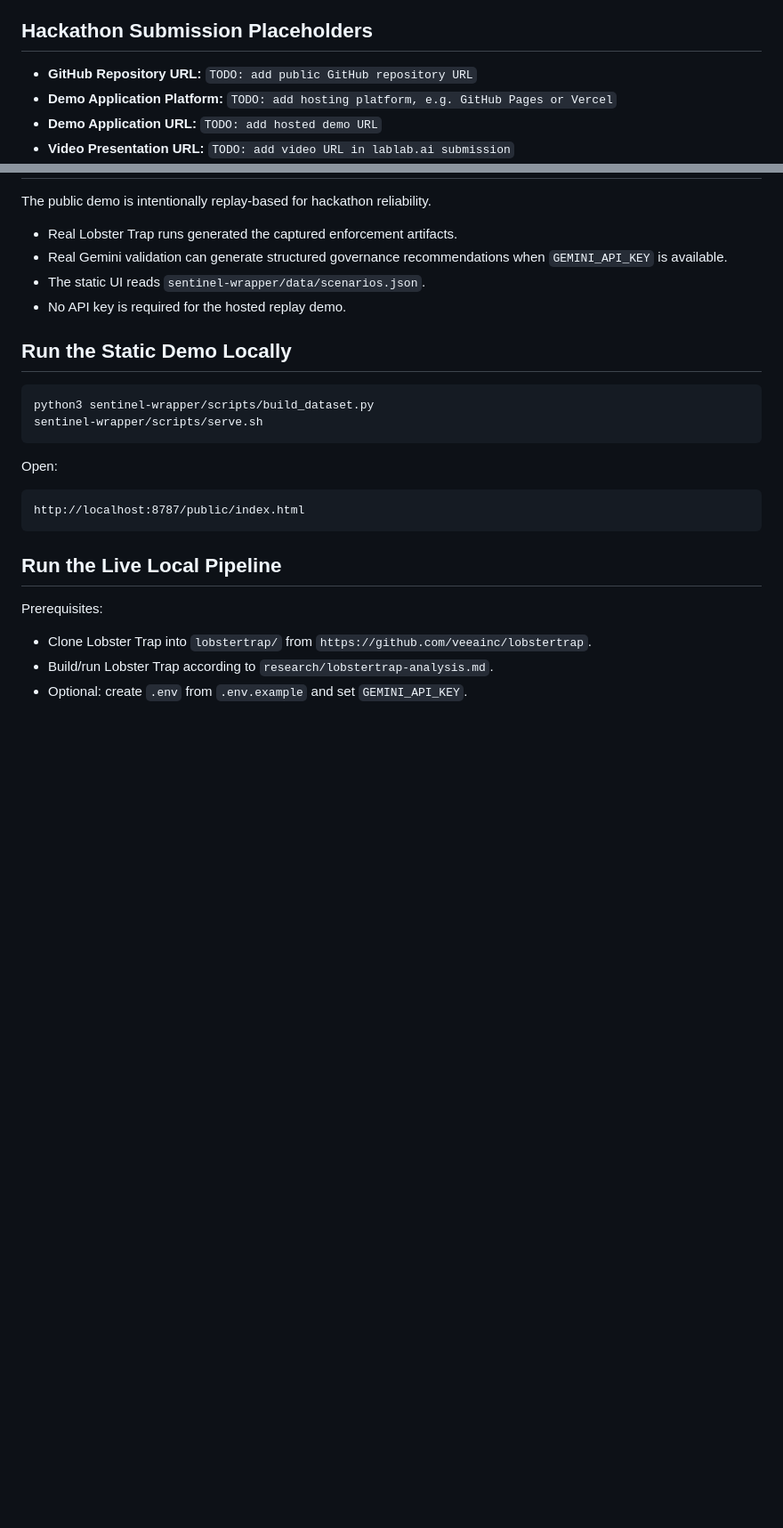
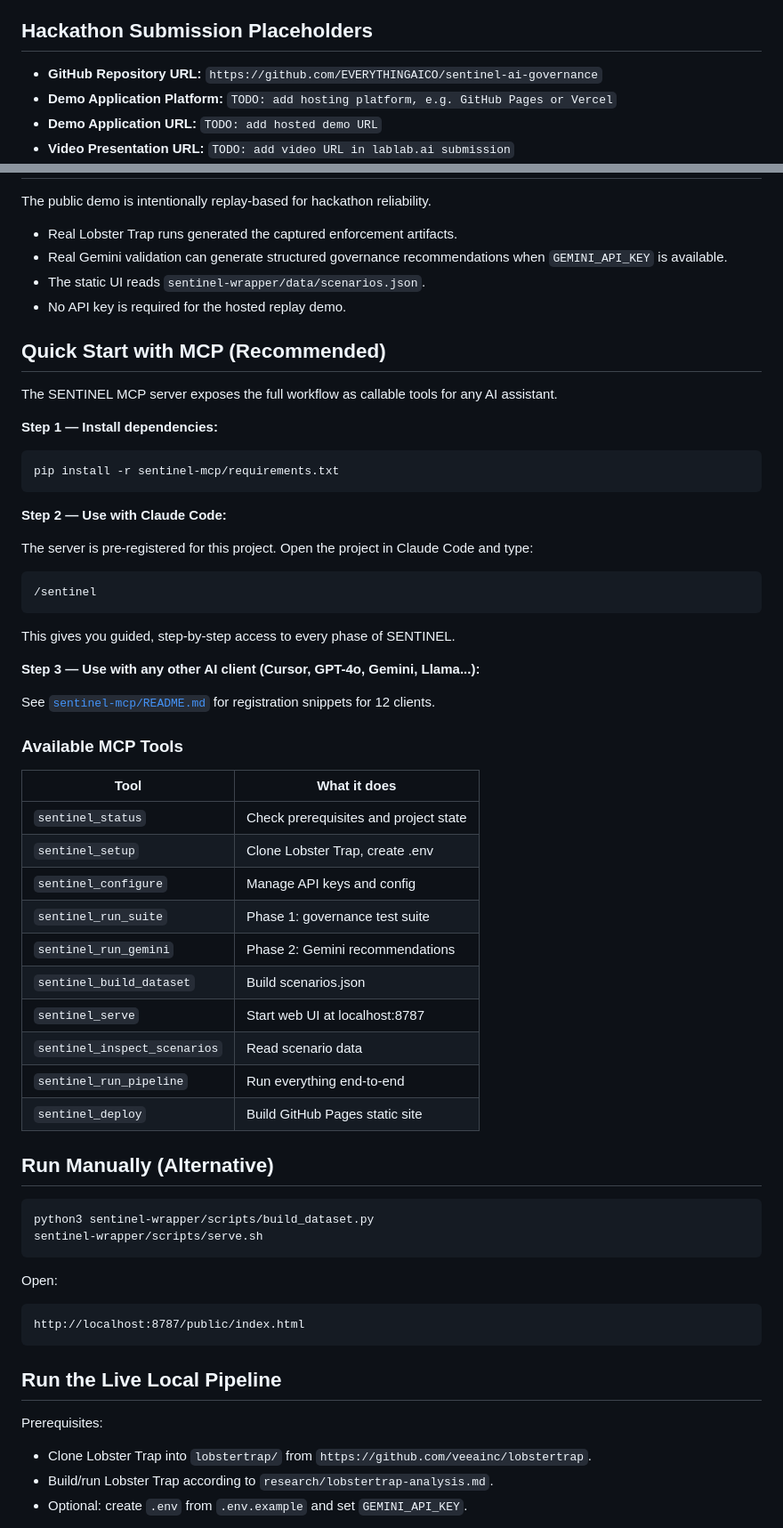
Before and after one commit to EVERYTHINGAICO/sentinel-ai-governance, a Markdown page: README.md, 2 parts joined by grey strips. Shown at 89% size. Drawn GitHub-style; blank space fills up the shorter version.

Commit message:
Update README to reflect MCP server addition
- Fill in GitHub repository URL
- Add sentinel-mcp/ and .claude/ to Architecture section
- Add Quick Start with MCP section (recommended path) with tools table
- Rename manual run section to "Alternative"
- Add AI Client Compatibility section (Claude, GPT-4o, Gemini, Llama/Ollama)
- Remove "no MCP installer" from Limitations (now included)
- Update Future Vision: MCP is shipped, not a to-do

````diff
--- a/README.md
+++ b/README.md
@@ -8,7 +8,7 @@ It does not replace Lobster Trap. Lobster Trap remains the inline policy enforce
 
 ## Hackathon Submission Placeholders
 
-- **GitHub Repository URL:** `TODO: add public GitHub repository URL`
+- **GitHub Repository URL:** `https://github.com/EVERYTHINGAICO/sentinel-ai-governance`
 - **Demo Application Platform:** `TODO: add hosting platform, e.g. GitHub Pages or Vercel`
 - **Demo Application URL:** `TODO: add hosted demo URL`
 - **Video Presentation URL:** `TODO: add video URL in lablab.ai submission`
@@ -45,7 +47,46 @@ The public demo is intentionally replay-based for hackathon reliability.
 - The static UI reads `sentinel-wrapper/data/scenarios.json`.
 - No API key is required for the hosted replay demo.
 
-## Run the Static Demo Locally
+## Quick Start with MCP (Recommended)
+
+The SENTINEL MCP server exposes the full workflow as callable tools for any AI assistant.
+
+**Step 1 — Install dependencies:**
+
+```bash
+pip install -r sentinel-mcp/requirements.txt
+```
+
+**Step 2 — Use with Claude Code:**
+
+The server is pre-registered for this project. Open the project in Claude Code and type:
+
+```
+/sentinel
+```
+
+This gives you guided, step-by-step access to every phase of SENTINEL.
+
+**Step 3 — Use with any other AI client (Cursor, GPT-4o, Gemini, Llama...):**
+
+See [`sentinel-mcp/README.md`](sentinel-mcp/README.md) for registration snippets for 12 clients.
+
+### Available MCP Tools
+
+| Tool | What it does |
+|------|-------------|
+| `sentinel_status` | Check prerequisites and project state |
+| `sentinel_setup` | Clone Lobster Trap, create .env |
+| `sentinel_configure` | Manage API keys and config |
+| `sentinel_run_suite` | Phase 1: governance test suite |
+| `sentinel_run_gemini` | Phase 2: Gemini recommendations |
+| `sentinel_build_dataset` | Build scenarios.json |
+| `sentinel_serve` | Start web UI at localhost:8787 |
+| `sentinel_inspect_scenarios` | Read scenario data |
+| `sentinel_run_pipeline` | Run everything end-to-end |
+| `sentinel_deploy` | Build GitHub Pages static site |
+
+## Run Manually (Alternative)
 
 ```bash
 python3 sentinel-wrapper/scripts/build_dataset.py
````
Also changed, not shown: other parts of README.md (+19 -2 lines).
